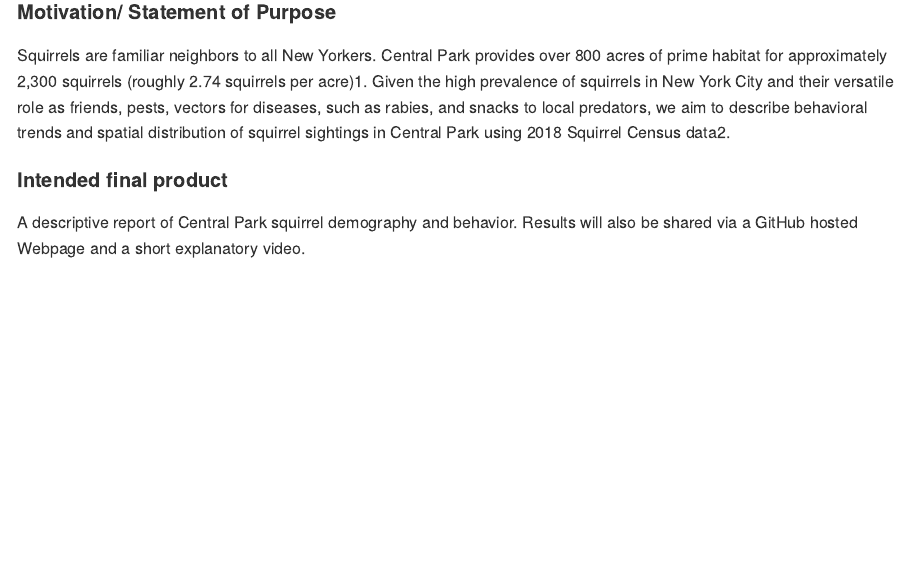
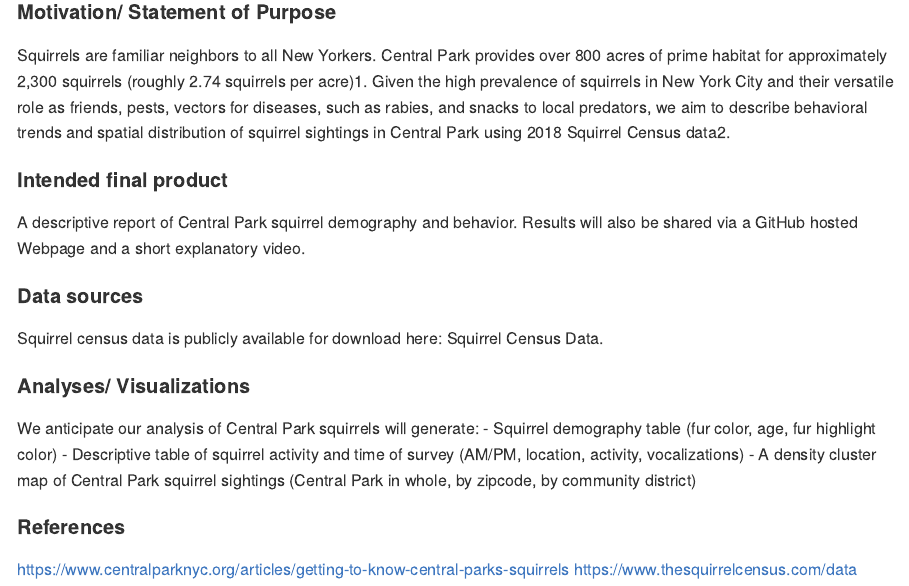
Before and after one commit to fish-carolyn/p8105_squirrel_final, an R Markdown document (Proposal.Rmd): the page in a window 1100 px wide, from 360 px down. The pictures show the output file Proposal.md that the author committed with the source, drawn offline in the style of GitHub.

Commit message:
adding references and anticipated analyses

```diff
--- a/Proposal.Rmd
+++ b/Proposal.Rmd
@@ -18,3 +18,18 @@ Squirrels are familiar neighbors to all New Yorkers. Central Park provides over
 
 #### Intended final product
 A descriptive report of Central Park squirrel demography and behavior. Results will also be shared via a GitHub hosted Webpage and a short explanatory video.
+
+#### Data sources
+Squirrel census data is publicly available for download here: Squirrel Census Data.
+
+#### Analyses/ Visualizations
+We anticipate our analysis of Central Park squirrels will generate:
+-       Squirrel demography table (fur color, age, fur highlight color)
+-       Descriptive table of squirrel activity and time of survey (AM/PM, location, activity, vocalizations)
+-       A density cluster map of Central Park squirrel sightings (Central Park in whole, by zipcode, by community district)
+
+
+
+#### References
+https://www.centralparknyc.org/articles/getting-to-know-central-parks-squirrels
+https://www.thesquirrelcensus.com/data
```
Also changed, not shown: Proposal.md.
